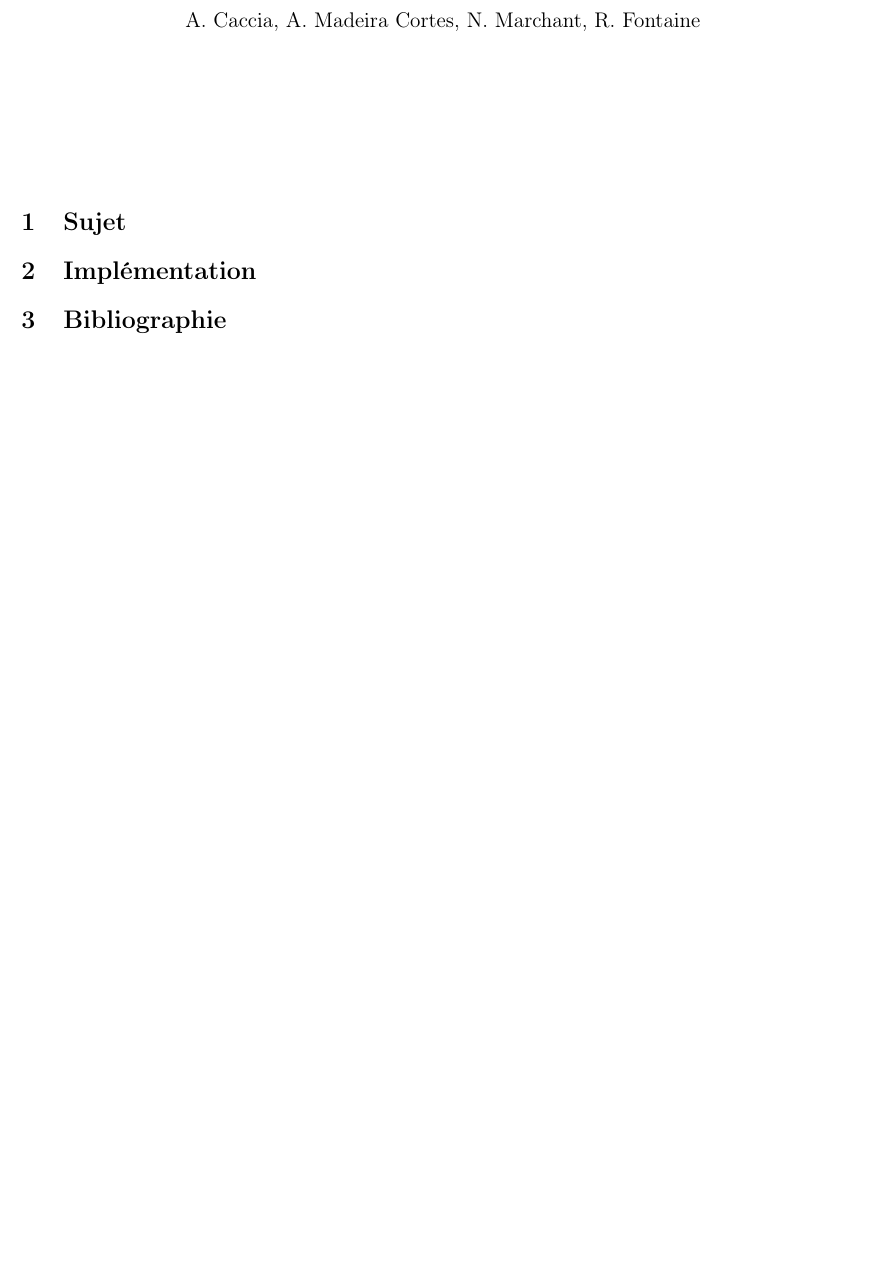
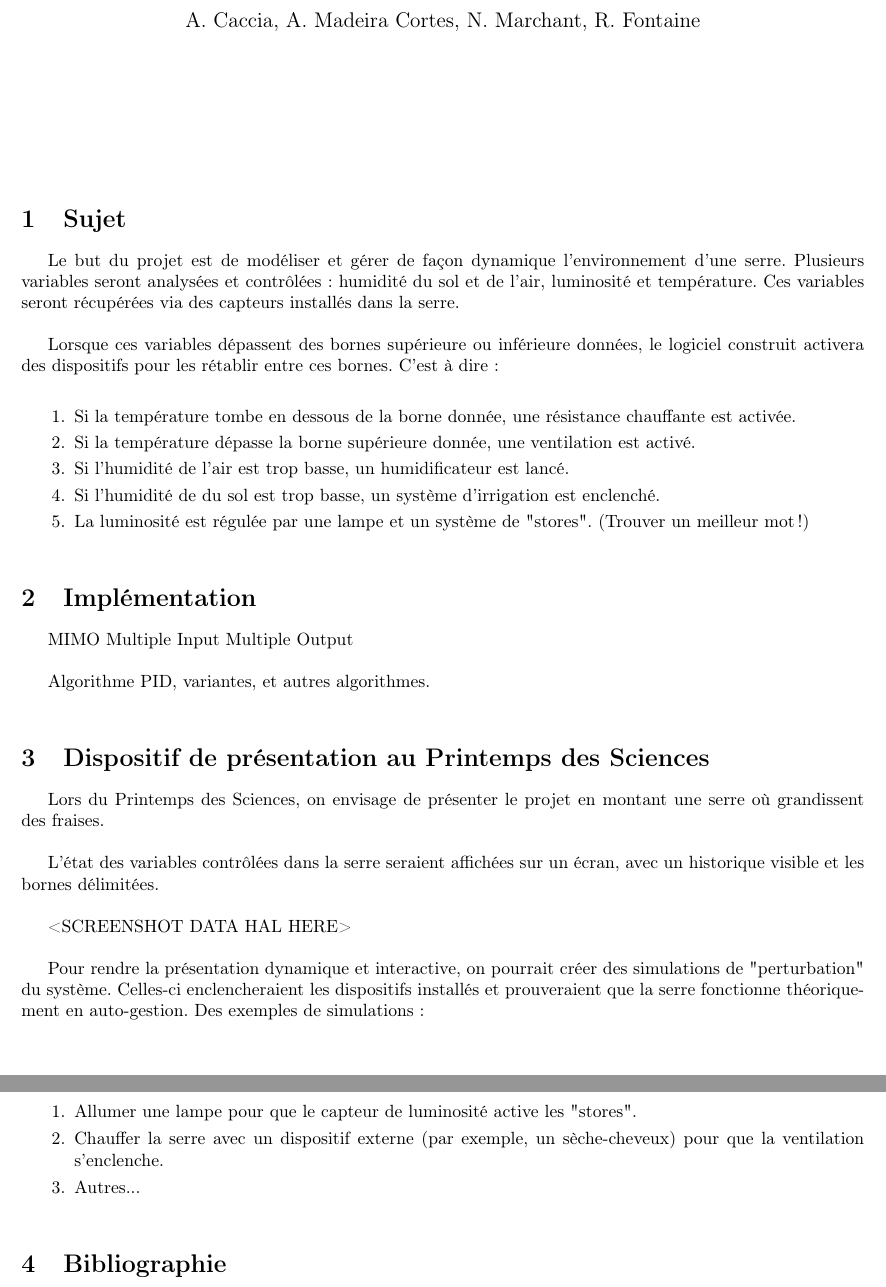
Before and after one commit to BamBalaam/serreminator, a LaTeX document (definition/definition.tex): part of the page before the commit and two parts of pages 1 and 2 of 2 after it, the two joined at a grey line, cut so that both start at the same text, the shorter picture padded with empty space. Compiled offline with pdfLaTeX.

Commit message:
[Definition] First draft of project definition (algorithms part missing).

```diff
--- a/definition/definition.tex
+++ b/definition/definition.tex
@@ -8,7 +8,7 @@
 
 \usepackage{hyperref}
 
-\title{Modélisation et gestion dynamique d'une serre via un réseau de capteurs.}
+\title{Modélisation et gestion dynamique d'une serre\\ via un réseau de capteurs.}
 \author{A. Caccia, A. Madeira Cortes, N. Marchant, R. Fontaine}
 \date{ }
 
@@ -20,7 +20,39 @@
 
 \section{Sujet}
 
+Le but du projet est de modéliser et gérer de façon dynamique l'environnement d'une serre. Plusieurs variables seront analysées et contrôlées: humidité du sol et de l'air, luminosité et température. Ces variables seront récupérées via des capteurs installés dans la serre. \\
+
+Lorsque ces variables dépassent des bornes supérieure ou inférieure données, le logiciel construit activera des dispositifs pour les rétablir entre ces bornes. C'est à dire: \\
+
+\begin{enumerate}
+	\item Si la température tombe en dessous de la borne donnée, une résistance chauffante est activée.
+	\item Si la température dépasse la borne supérieure donnée, une ventilation est activé.
+	\item Si l'humidité de l'air est trop basse, un humidificateur est lancé.
+	\item Si l'humidité de du sol est trop basse, un système d'irrigation est enclenché.
+	\item La luminosité est régulée par une lampe et un système de "stores". (Trouver un meilleur mot!)\\
+\end{enumerate}
+
 \section{Implémentation}
+
+MIMO Multiple Input Multiple Output \\
+
+Algorithme PID, variantes, et autres algorithmes.\\
+
+\section{Dispositif de présentation au Printemps des Sciences}
+
+Lors du Printemps des Sciences, on envisage de présenter le projet en montant une serre où grandissent des fraises. \\
+
+L'état des variables contrôlées dans la serre seraient affichées sur un écran, avec un historique visible et les bornes délimitées. \\
+
+<SCREENSHOT DATA HAL HERE> \\
+
+Pour rendre la présentation dynamique et interactive, on pourrait créer des simulations de "perturbation" du système. Celles-ci enclencheraient les dispositifs installés et prouveraient que la serre fonctionne théoriquement en auto-gestion. Des exemples de simulations: \\
+
+\begin{enumerate}
+	\item Allumer une lampe pour que le capteur de luminosité active les "stores".
+	\item Chauffer la serre avec un dispositif externe (par exemple, un sèche-cheveux) pour que la ventilation s'enclenche.
+	\item Autres... \\
+\end{enumerate}
 
 \section{Bibliographie}
 
```
Also changed, not shown: definition/definition.pdf (added).
